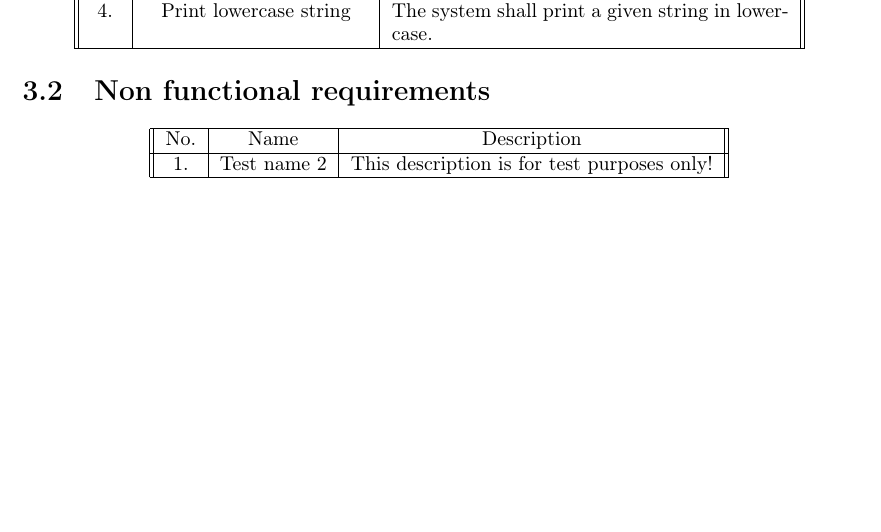
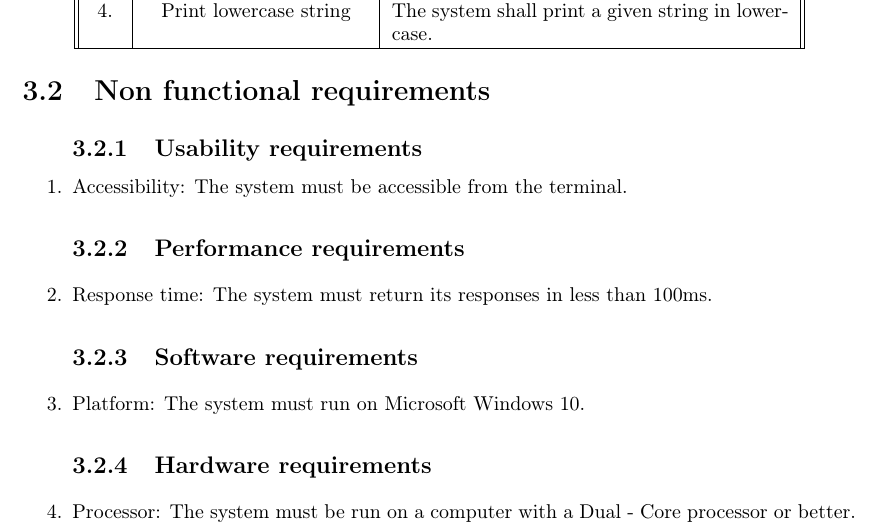
Before and after one commit to mariolfh/mars, a LaTeX document (mars/documentation/Project Documentation.tex): part of page 6 of 10, cut so that both start at the same text, the shorter picture padded with empty space. Compiled offline with pdfLaTeX.

Commit message:
Completed section 3.2
Worked inside section 3.2, in which the table was deleted and the non functional requirements were written and categorized, finishing  with chapter 3.

```diff
--- a/mars/documentation/Project Documentation.tex
+++ b/mars/documentation/Project Documentation.tex
@@ -85,15 +85,16 @@ No. & Name & Description \\
 \end{tabular}
 \end{center}
 \section{Non functional requirements}
-\begin{center}
-\begin{tabular}{ || c | c | c ||}
-\hline
-No. & Name & Description \\
-\hline
-1. & Test name 2 & This description is for test purposes only! \\
-\hline
-\end{tabular}
-\end{center}
+\begin{enumerate}
+\subsection{Usability requirements}
+\item{Accessibility: The system must be accessible from the terminal.}
+\subsection{Performance requirements}
+\item{Response time: The system must return its responses in less than 100ms.}
+\subsection{Software requirements}
+\item{Platform: The system must run on Microsoft Windows 10.}
+\subsection{Hardware requirements}
+\item{Processor: The system must be run on a computer with a Dual - Core processor or better.}
+\end{enumerate}
 
 \chapter{Functionalities}
 \section{Commands}
```
Also changed, not shown: mars/documentation/Project Documentation.pdf.
